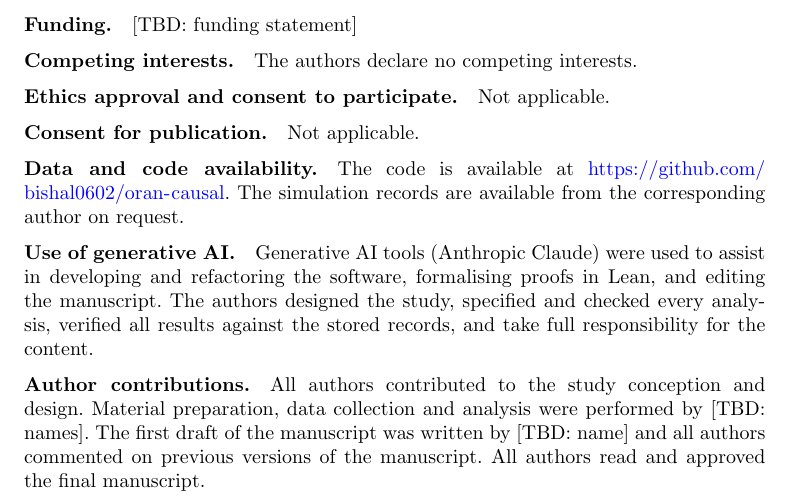
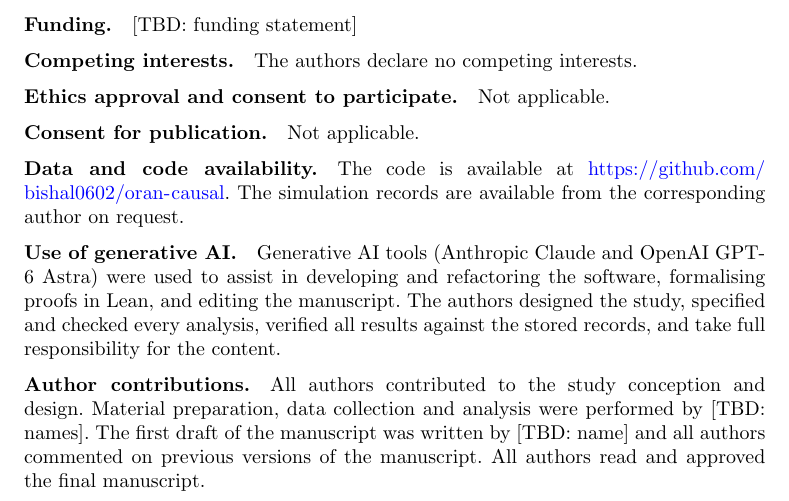
Before and after one commit to bishal0602/oran-causal, a LaTeX paper (paper/sn-article.tex): part of page 25 of 31, cut so that both start at the same text. Compiled offline with pdfLaTeX.

Commit message:
Paper: name GPT-6 Astra in the AI use statement

```diff
--- a/paper/sn-article.tex
+++ b/paper/sn-article.tex
@@ -130,7 +130,7 @@ The code is available at \url{https://github.com/bishal0602/oran-causal}. The si
 
 \bmhead{Use of generative AI}
 
-Generative AI tools (Anthropic Claude) were used to assist in developing and refactoring the software, formalising proofs in Lean, and editing the manuscript. The authors designed the study, specified and checked every analysis, verified all results against the stored records, and take full responsibility for the content.
+Generative AI tools (Anthropic Claude and OpenAI GPT-6 Astra) were used to assist in developing and refactoring the software, formalising proofs in Lean, and editing the manuscript. The authors designed the study, specified and checked every analysis, verified all results against the stored records, and take full responsibility for the content.
 
 \bmhead{Author contributions}
 
```
